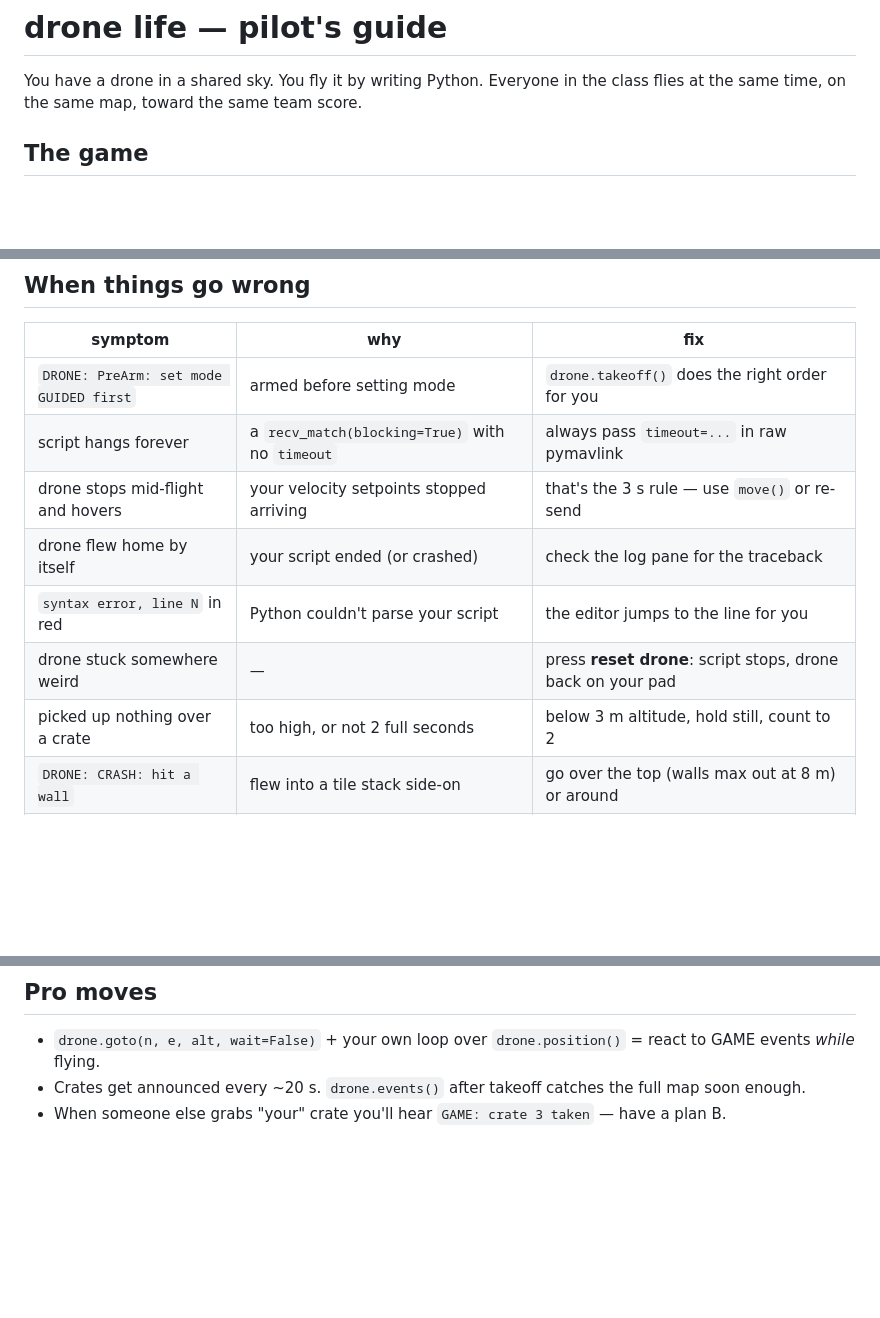
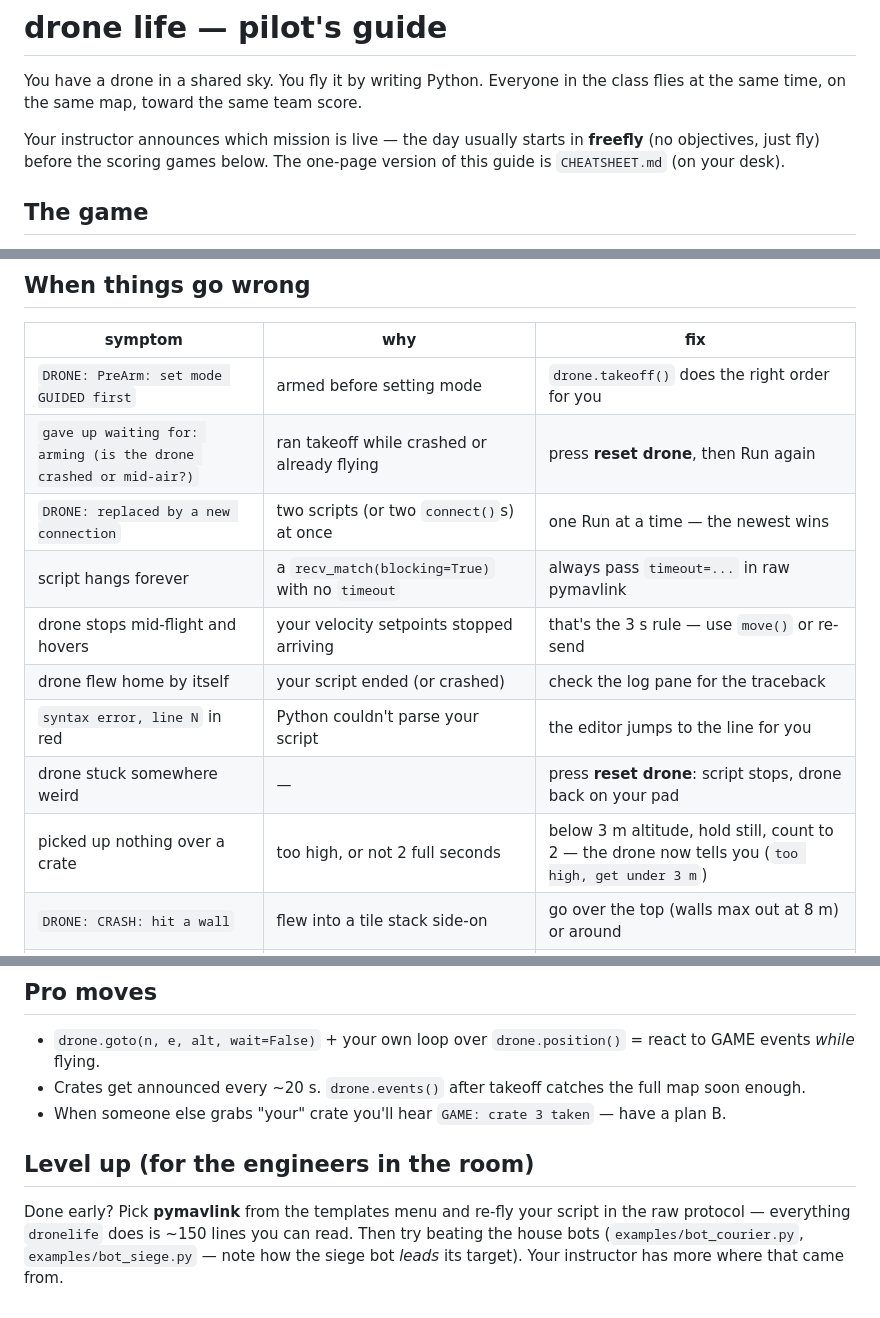
Before and after one commit to CG-AA/drone-life, a Markdown page: docs/STUDENT_GUIDE.md, 3 parts joined by grey strips. Rendered like a GitHub page; blank space fills up the shorter version.

```diff
--- a/docs/STUDENT_GUIDE.md
+++ b/docs/STUDENT_GUIDE.md
@@ -2,6 +2,10 @@
 
 You have a drone in a shared sky. You fly it by writing Python. Everyone in the
 class flies at the same time, on the same map, toward the same team score.
+
+Your instructor announces which mission is live — the day usually starts in
+**freefly** (no objectives, just fly) before the scoring games below. The
+one-page version of this guide is `CHEATSHEET.md` (on your desk).
 
 ## The game
 
@@ -124,12 +182,14 @@ connection string and the messages are identical.
 | symptom | why | fix |
 |---|---|---|
 | `DRONE: PreArm: set mode GUIDED first` | armed before setting mode | `drone.takeoff()` does the right order for you |
+| `gave up waiting for: arming (is the drone crashed or mid-air?)` | ran takeoff while crashed or already flying | press **reset drone**, then Run again |
+| `DRONE: replaced by a new connection` | two scripts (or two `connect()`s) at once | one Run at a time — the newest wins |
 | script hangs forever | a `recv_match(blocking=True)` with no `timeout` | always pass `timeout=...` in raw pymavlink |
 | drone stops mid-flight and hovers | your velocity setpoints stopped arriving | that's the 3 s rule — use `move()` or re-send |
 | drone flew home by itself | your script ended (or crashed) | check the log pane for the traceback |
 | `syntax error, line N` in red | Python couldn't parse your script | the editor jumps to the line for you |
 | drone stuck somewhere weird | — | press **reset drone**: script stops, drone back on your pad |
-| picked up nothing over a crate | too high, or not 2 full seconds | below 3 m altitude, hold still, count to 2 |
+| picked up nothing over a crate | too high, or not 2 full seconds | below 3 m altitude, hold still, count to 2 — the drone now tells you (`too high, get under 3 m`) |
 | `DRONE: CRASH: hit a wall` | flew into a tile stack side-on | go over the top (walls max out at 8 m) or around |
 | tile won't place | wrong altitude, wrong cell, or empty hands | hover at the **announced** altitude on the announced spot, carrying |
 | creep won't die under me | too high, or it walked out from under you | stay within ~4 m of it, **below its feet + 3 m**, for a full 1.5 s |
@@ -143,3 +203,11 @@ connection string and the messages are identical.
   full map soon enough.
 - When someone else grabs "your" crate you'll hear `GAME: crate 3 taken` —
   have a plan B.
+
+## Level up (for the engineers in the room)
+
+Done early? Pick **pymavlink** from the templates menu and re-fly your script
+in the raw protocol — everything `dronelife` does is ~150 lines you can read.
+Then try beating the house bots (`examples/bot_courier.py`,
+`examples/bot_siege.py` — note how the siege bot *leads* its target). Your
+instructor has more where that came from.
```
Also changed, not shown: other parts of docs/STUDENT_GUIDE.md (+55 -1 lines), docs/CHEATSHEET.md (added, +59 -0 lines).
